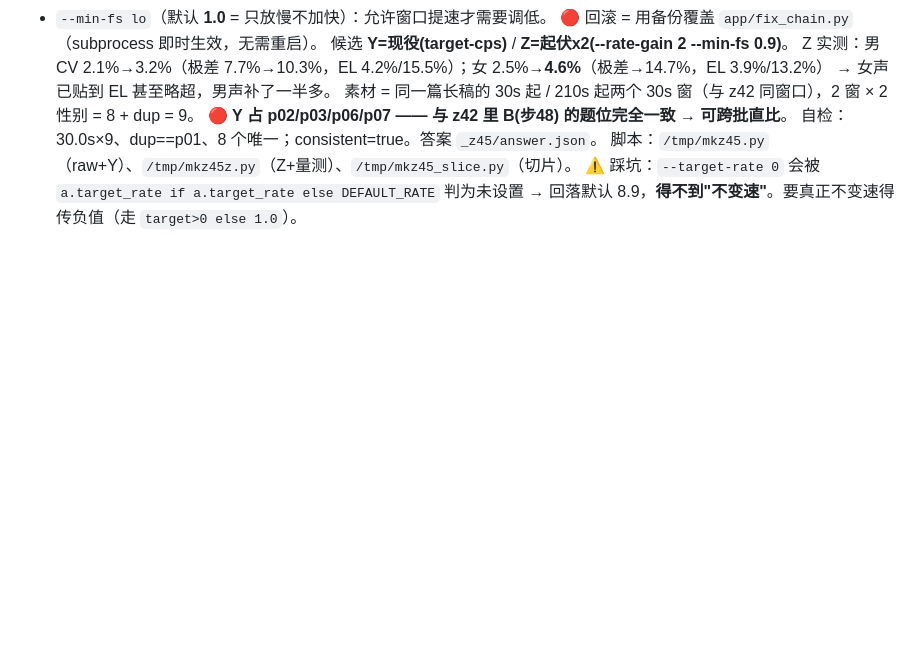
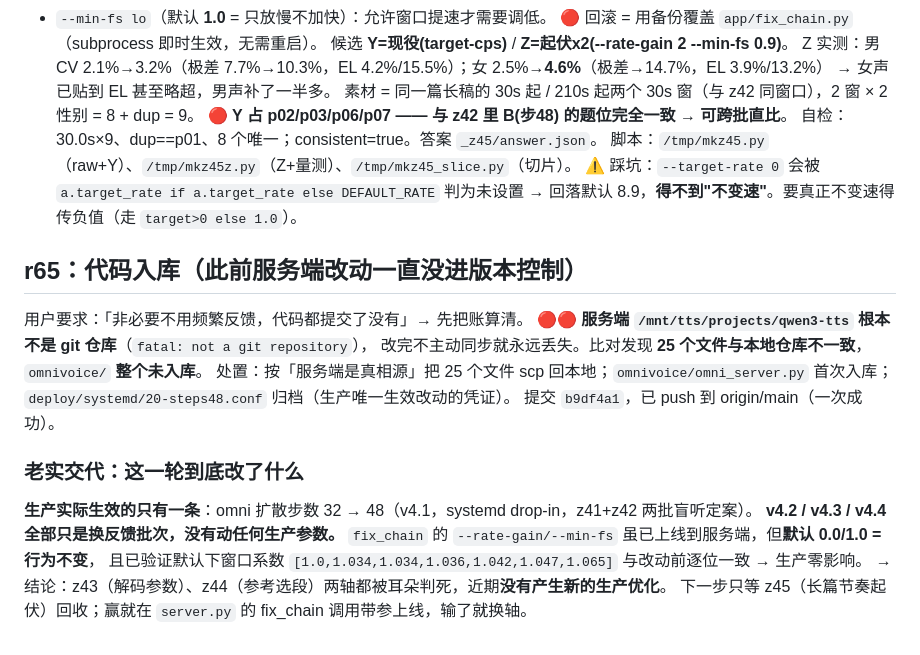
Before and after one commit to private1215/tts-kr, a Markdown page: .workbuddy/memory/2026-10-22.md, the part around the change. Rendered like a GitHub page; blank space fills up the shorter version.

```diff
--- a/.workbuddy/memory/2026-10-22.md
+++ b/.workbuddy/memory/2026-10-22.md
@@ -326,3 +326,19 @@ Z 实测：男 CV 2.1%→3.2%（极差 7.7%→10.3%，EL 4.2%/15.5%）；女 2.5
 脚本：`/tmp/mkz45.py`（raw+Y）、`/tmp/mkz45z.py`（Z+量测）、`/tmp/mkz45_slice.py`（切片）。
 ⚠️ 踩坑：`--target-rate 0` 会被 `a.target_rate if a.target_rate else DEFAULT_RATE` 判为未设置
 → 回落默认 8.9，**得不到"不变速"**。要真正不变速得传负值（走 `target>0 else 1.0`）。
+
+## r65：代码入库（此前服务端改动一直没进版本控制）
+用户要求：「非必要不用频繁反馈，代码都提交了没有」→ 先把账算清。
+🔴🔴 **服务端 `/mnt/tts/projects/qwen3-tts` 根本不是 git 仓库**（`fatal: not a git repository`），
+改完不主动同步就永远丢失。比对发现 **25 个文件与本地仓库不一致**，`omnivoice/` **整个未入库**。
+处置：按「服务端是真相源」把 25 个文件 scp 回本地；`omnivoice/omni_server.py` 首次入库；
+`deploy/systemd/20-steps48.conf` 归档（生产唯一生效改动的凭证）。
+提交 `b9df4a1`，已 push 到 origin/main（一次成功）。
+
+### 老实交代：这一轮到底改了什么
+**生产实际生效的只有一条**：omni 扩散步数 32 → 48（v4.1，systemd drop-in，z41+z42 两批盲听定案）。
+**v4.2 / v4.3 / v4.4 全部只是换反馈批次，没有动任何生产参数。**
+`fix_chain` 的 `--rate-gain/--min-fs` 虽已上线到服务端，但**默认 0.0/1.0 = 行为不变**，
+且已验证默认下窗口系数 `[1.0,1.034,1.034,1.036,1.042,1.047,1.065]` 与改动前逐位一致 → 生产零影响。
+→ 结论：z43（解码参数）、z44（参考选段）两轴都被耳朵判死，近期**没有产生新的生产优化**。
+下一步只等 z45（长篇节奏起伏）回收；赢就在 `server.py` 的 fix_chain 调用带参上线，输了就换轴。
```
Also changed, not shown: .workbuddy/memory/MEMORY.md (+8 -0 lines).
